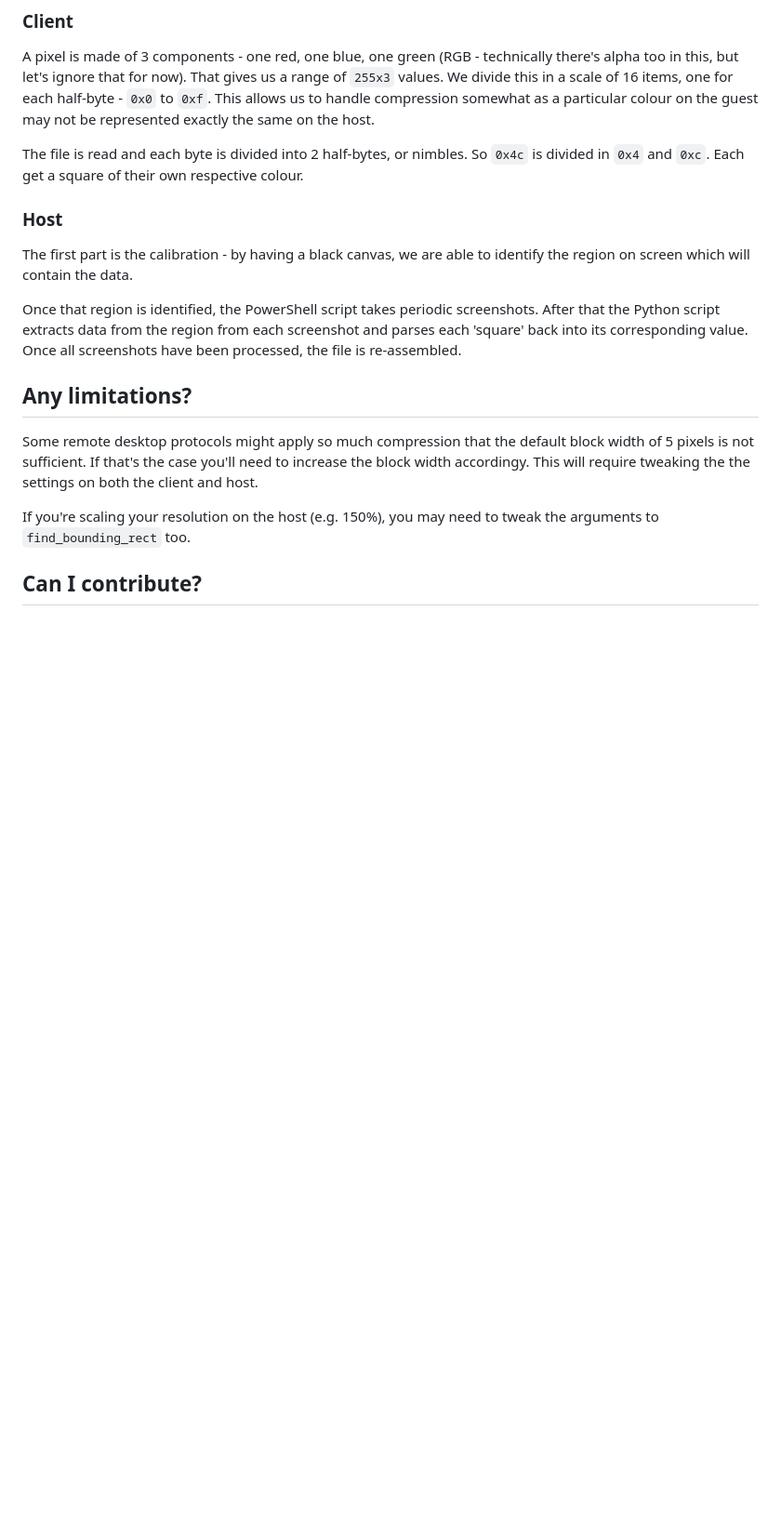
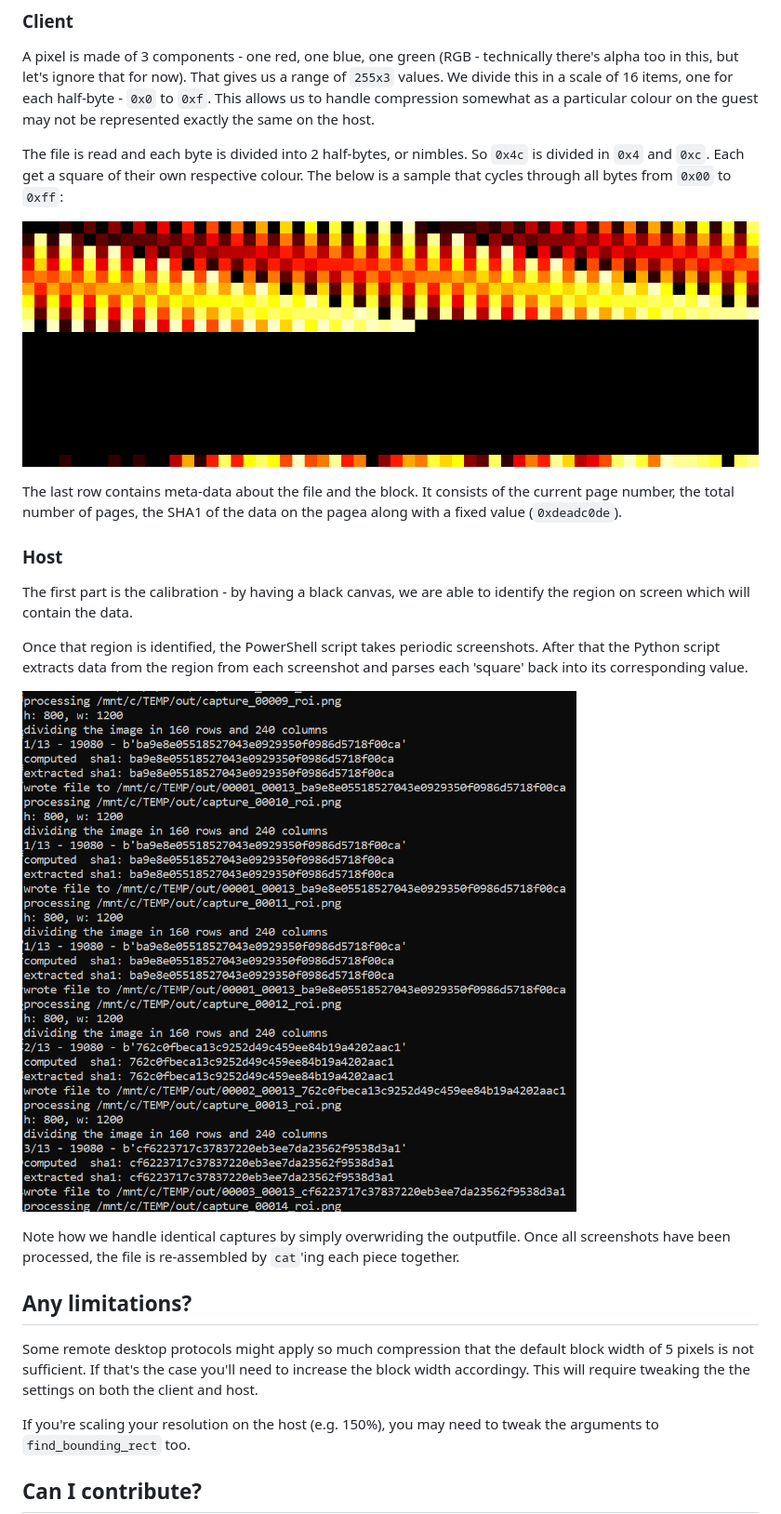
Before and after one commit to axiomiety/pixfiltrator, a Markdown page: README.md, the part around one of its changes. Shown at 93% size. GitHub-like rendering; pictures changed too: docs/reassembly1.png (added), docs/sample_all_bytes.png (added); blank space fills up the shorter version.

```diff
--- a/README.md
+++ b/README.md
@@ -36,13 +36,21 @@ The process is composed of 2 parts - one that decomposes a file (runs on the cli
 
 A pixel is made of 3 components - one red, one blue, one green (RGB - technically there's alpha too in this, but let's ignore that for now). That gives us a range of `255x3` values. We divide this in a scale of 16 items, one for each half-byte - `0x0` to `0xf`. This allows us to handle compression somewhat as a particular colour on the guest may not be represented exactly the same on the host.
 
-The file is read and each byte is divided into 2 half-bytes, or nimbles. So `0x4c` is divided in `0x4` and `0xc`. Each get a square of their own respective colour.
+The file is read and each byte is divided into 2 half-bytes, or nimbles. So `0x4c` is divided in `0x4` and `0xc`. Each get a square of their own respective colour. The below is a sample that cycles through all bytes from `0x00` to `0xff`:
+
+![sample all bytes](https://github.com/axiomiety/pixfiltrator/blob/master/docs/sample_all_bytes.png "Sample")
+
+The last row contains meta-data about the file and the block. It consists of the current page number, the total number of pages, the SHA1 of the data on the pagea along with a fixed value (`0xdeadc0de`).
 
 ### Host
 
 The first part is the calibration - by having a black canvas, we are able to identify the region on screen which will contain the data.
 
-Once that region is identified, the PowerShell script takes periodic screenshots. After that the Python script extracts data from the region from each screenshot and parses each 'square' back into its corresponding value. Once all screenshots have been processed, the file is re-assembled.
+Once that region is identified, the PowerShell script takes periodic screenshots. After that the Python script extracts data from the region from each screenshot and parses each 'square' back into its corresponding value.
+
+![reassembly](https://github.com/axiomiety/pixfiltrator/blob/master/docs/reassembly1.png "Reassembly")
+
+Note how we handle identical captures by simply overwriding the outputfile. Once all screenshots have been processed, the file is re-assembled by `cat`'ing each piece together.
 
 ## Any limitations?
 
```
Also changed, not shown: other parts of README.md (+1 -1 lines), 2 other files.
